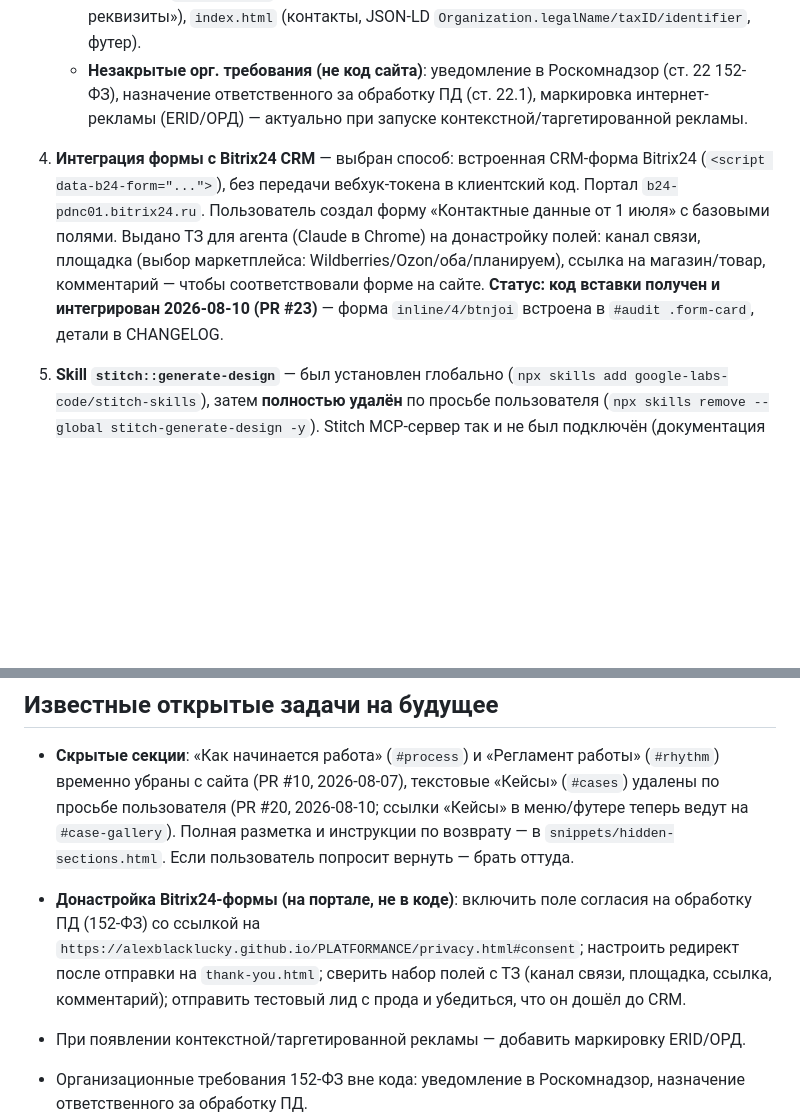
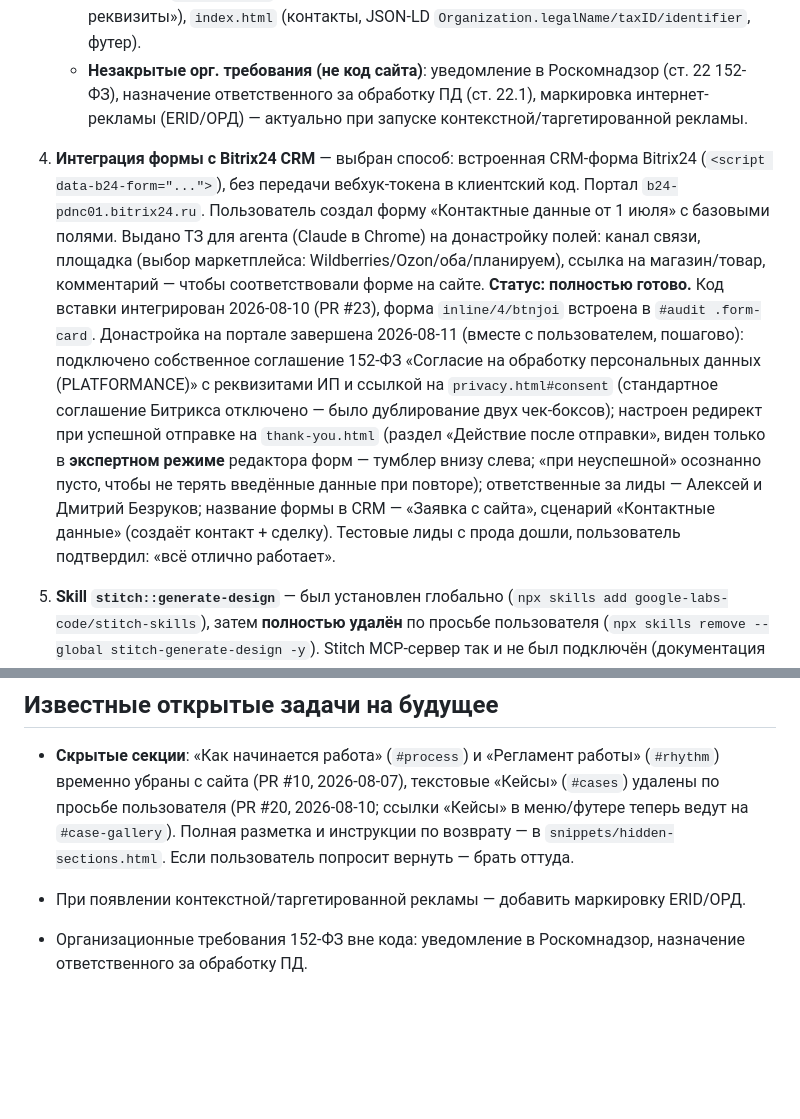
Before and after one commit to alexblacklucky/PLATFORMANCE, a Markdown page: CLAUDE.md, 2 parts joined by grey strips. GitHub-like rendering; blank space fills up the shorter version.

```diff
--- a/CLAUDE.md
+++ b/CLAUDE.md
@@ -50,7 +50,7 @@
    - Банк: ООО «Банк Точка», р/с 40802810601500400864, БИК 044525104, корр.счёт 30101810745374525104, КПП банка 772301001
    - Внесены в `privacy.html` (разделы «Согласие», «Контакты оператора», «Банковские реквизиты»), `index.html` (контакты, JSON-LD `Organization.legalName/taxID/identifier`, футер).
    - **Незакрытые орг. требования (не код сайта)**: уведомление в Роскомнадзор (ст. 22 152-ФЗ), назначение ответственного за обработку ПД (ст. 22.1), маркировка интернет-рекламы (ERID/ОРД) — актуально при запуске контекстной/таргетированной рекламы.
-4. **Интеграция формы с Bitrix24 CRM** — выбран способ: встроенная CRM-форма Bitrix24 (`<script data-b24-form="...">`), без передачи вебхук-токена в клиентский код. Портал `b24-pdnc01.bitrix24.ru`. Пользователь создал форму «Контактные данные от 1 июля» с базовыми полями. Выдано ТЗ для агента (Claude в Chrome) на донастройку полей: канал связи, площадка (выбор маркетплейса: Wildberries/Ozon/оба/планируем), ссылка на магазин/товар, комментарий — чтобы соответствовали форме на сайте. **Статус: код вставки получен и интегрирован 2026-08-10 (PR #23)** — форма `inline/4/btnjoi` встроена в `#audit .form-card`, детали в CHANGELOG.
+4. **Интеграция формы с Bitrix24 CRM** — выбран способ: встроенная CRM-форма Bitrix24 (`<script data-b24-form="...">`), без передачи вебхук-токена в клиентский код. Портал `b24-pdnc01.bitrix24.ru`. Пользователь создал форму «Контактные данные от 1 июля» с базовыми полями. Выдано ТЗ для агента (Claude в Chrome) на донастройку полей: канал связи, площадка (выбор маркетплейса: Wildberries/Ozon/оба/планируем), ссылка на магазин/товар, комментарий — чтобы соответствовали форме на сайте. **Статус: полностью готово.** Код вставки интегрирован 2026-08-10 (PR #23), форма `inline/4/btnjoi` встроена в `#audit .form-card`. Донастройка на портале завершена 2026-08-11 (вместе с пользователем, пошагово): подключено собственное соглашение 152-ФЗ «Согласие на обработку персональных данных (PLATFORMANCE)» с реквизитами ИП и ссылкой на `privacy.html#consent` (стандартное соглашение Битрикса отключено — было дублирование двух чек-боксов); настроен редирект при успешной отправке на `thank-you.html` (раздел «Действие после отправки», виден только в **экспертном режиме** редактора форм — тумблер внизу слева; «при неуспешной» осознанно пусто, чтобы не терять введённые данные при повторе); ответственные за лиды — Алексей и Дмитрий Безруков; название формы в CRM — «Заявка с сайта», сценарий «Контактные данные» (создаёт контакт + сделку). Тестовые лиды с прода дошли, пользователь подтвердил: «всё отлично работает».
 5. **Skill `stitch::generate-design`** — был установлен глобально (`npx skills add google-labs-code/stitch-skills`), затем **полностью удалён** по просьбе пользователя (`npx skills remove --global stitch-generate-design -y`). Stitch MCP-сервер так и не был подключён (документация Google требует авторизованного доступа, пользователь столкнулся с ошибкой подключения на `app-companion-430619.appspot.com`). Если в будущем понадобится Stitch — нужно заново пройти регистрацию/настройку через `stitch.withgoogle.com` под Google-аккаунтом пользователя.
 6. **Исправление радар-анимации блока «Система»**:
    - Баг: подпись-тег «Точка заказа» проваливалась под карточку «Реклама» — плавающие `.system-floater` имели фиксированные px-координаты без `z-index`, накладывались на `.system-node` (z-index:4) при некоторых ширинах экрана.
@@ -90,7 +90,6 @@
 
 - **Скрытые секции**: «Как начинается работа» (`#process`) и «Регламент работы» (`#rhythm`) временно убраны с сайта (PR #10, 2026-08-07), текстовые «Кейсы» (`#cases`) удалены по просьбе пользователя (PR #20, 2026-08-10; ссылки «Кейсы» в меню/футере теперь ведут на `#case-gallery`). Полная разметка и инструкции по возврату — в `snippets/hidden-sections.html`. Если пользователь попросит вернуть — брать оттуда.
 
-- **Донастройка Bitrix24-формы (на портале, не в коде)**: включить поле согласия на обработку ПД (152-ФЗ) со ссылкой на `https://alexblacklucky.github.io/PLATFORMANCE/privacy.html#consent`; настроить редирект после отправки на `thank-you.html`; сверить набор полей с ТЗ (канал связи, площадка, ссылка, комментарий); отправить тестовый лид с прода и убедиться, что он дошёл до CRM.
 - При появлении контекстной/таргетированной рекламы — добавить маркировку ERID/ОРД.
 - Организационные требования 152-ФЗ вне кода: уведомление в Роскомнадзор, назначение ответственного за обработку ПД.
 - Уточнить актуальный домен — в метатегах/canonical/JSON-LD до сих пор указан `uhjr7sv23.urest.org`, хотя реальный хостинг — GitHub Pages (`alexblacklucky.github.io`). Стоит сверить с пользователем, какой домен считается основным, и привести в соответствие.
```
Also changed, not shown: CHANGELOG.md (+4 -0 lines).
